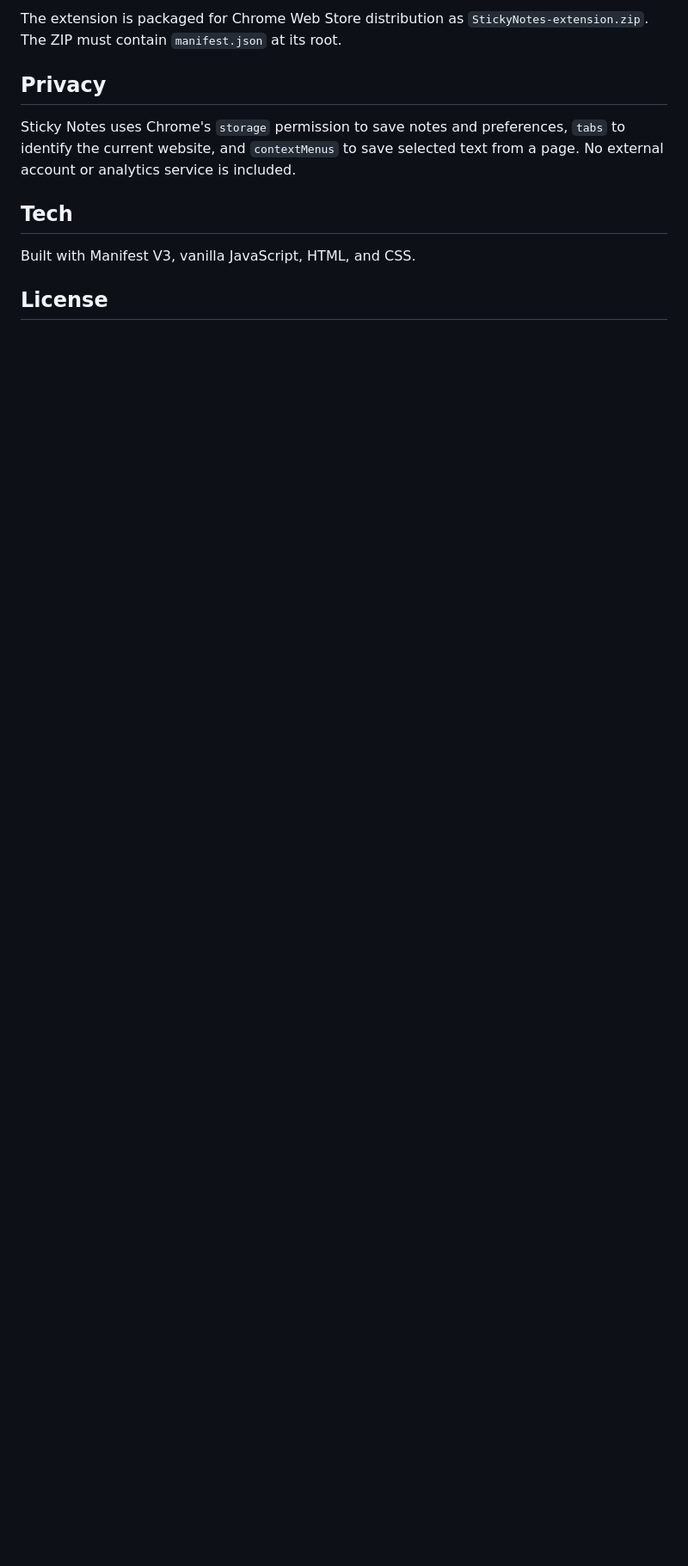
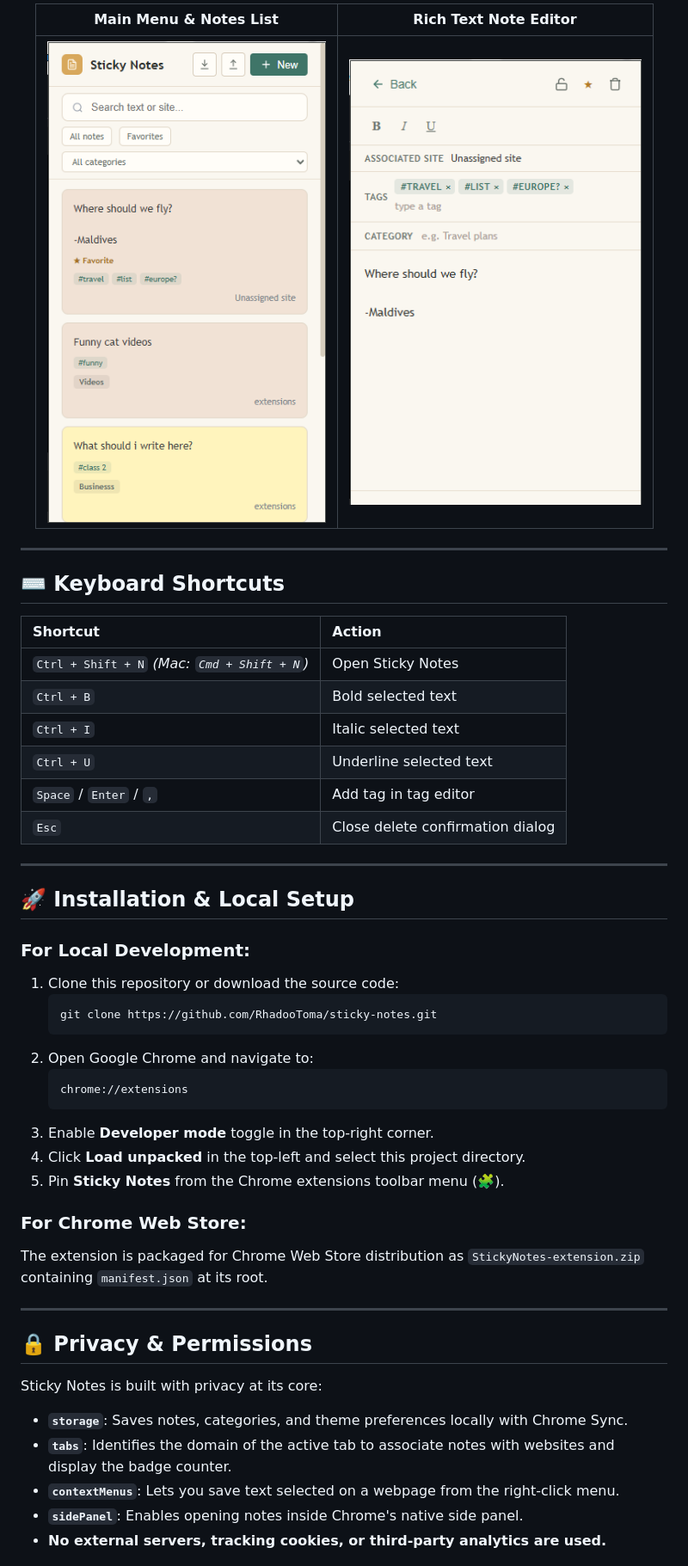
Before and after one commit to RhadooToma/sticky-notes, a Markdown page: README.md, the part around the change printed below. Shown: that part at 86% size. Drawn GitHub-style; blank space fills up the shorter version.

````diff
--- a/README.md
+++ b/README.md
@@ -56,13 +51,51 @@ copied to other tabs.
 
-The extension is packaged for Chrome Web Store distribution as `StickyNotes-extension.zip`. The ZIP must contain `manifest.json` at its root.
+| Main Menu & Notes List | Rich Text Note Editor |
+| :---: | :---: |
+| <img src="SS%20uri%20pt%20chrome/Meniul%20Principal.png" width="340" alt="Main Menu" /> | <img src="SS%20uri%20pt%20chrome/Nota%20Maldive.png" width="340" alt="Note Editor" /> |
 
-## Privacy
+</div>
 
-Sticky Notes uses Chrome's `storage` permission to save notes and preferences, `tabs` to identify the current website, and `contextMenus` to save selected text from a page. No external account or analytics service is included.
+---
 
-## Tech
+## ⌨️ Keyboard Shortcuts
 
-Built with Manifest V3, vanilla JavaScript, HTML, and CSS.
+| Shortcut | Action |
+| :--- | :--- |
+| `Ctrl + Shift + N` *(Mac: `Cmd + Shift + N`)* | Open Sticky Notes |
+| `Ctrl + B` | Bold selected text |
+| `Ctrl + I` | Italic selected text |
+| `Ctrl + U` | Underline selected text |
+| `Space` / `Enter` / `,` | Add tag in tag editor |
+| `Esc` | Close delete confirmation dialog |
 
-## License
+---
 
+## 🚀 Installation & Local Setup
+
+### For Local Development:
+1. Clone this repository or download the source code:
+   ```bash
+   git clone https://github.com/RhadooToma/sticky-notes.git
+   ```
+2. Open Google Chrome and navigate to:
+   ```text
+   chrome://extensions
+   ```
+3. Enable **Developer mode** toggle in the top-right corner.
+4. Click **Load unpacked** in the top-left and select this project directory.
+5. Pin **Sticky Notes** from the Chrome extensions toolbar menu (🧩).
+
+### For Chrome Web Store:
+The extension is packaged for Chrome Web Store distribution as `StickyNotes-extension.zip` containing `manifest.json` at its root.
+
+---
+
+## 🔒 Privacy & Permissions
+
+Sticky Notes is built with privacy at its core:
+* **`storage`**: Saves notes, categories, and theme preferences locally with Chrome Sync.
+* **`tabs`**: Identifies the domain of the active tab to associate notes with websites and display the badge counter.
+* **`contextMenus`**: Lets you save text selected on a webpage from the right-click menu.
+* **`sidePanel`**: Enables opening notes inside Chrome's native side panel.
+* **No external servers, tracking cookies, or third-party analytics are used.**
+
````
Also changed, not shown: other parts of README.md (+55 -43 lines), banner.png (added), demo.gif (added), showcase.png (added).
